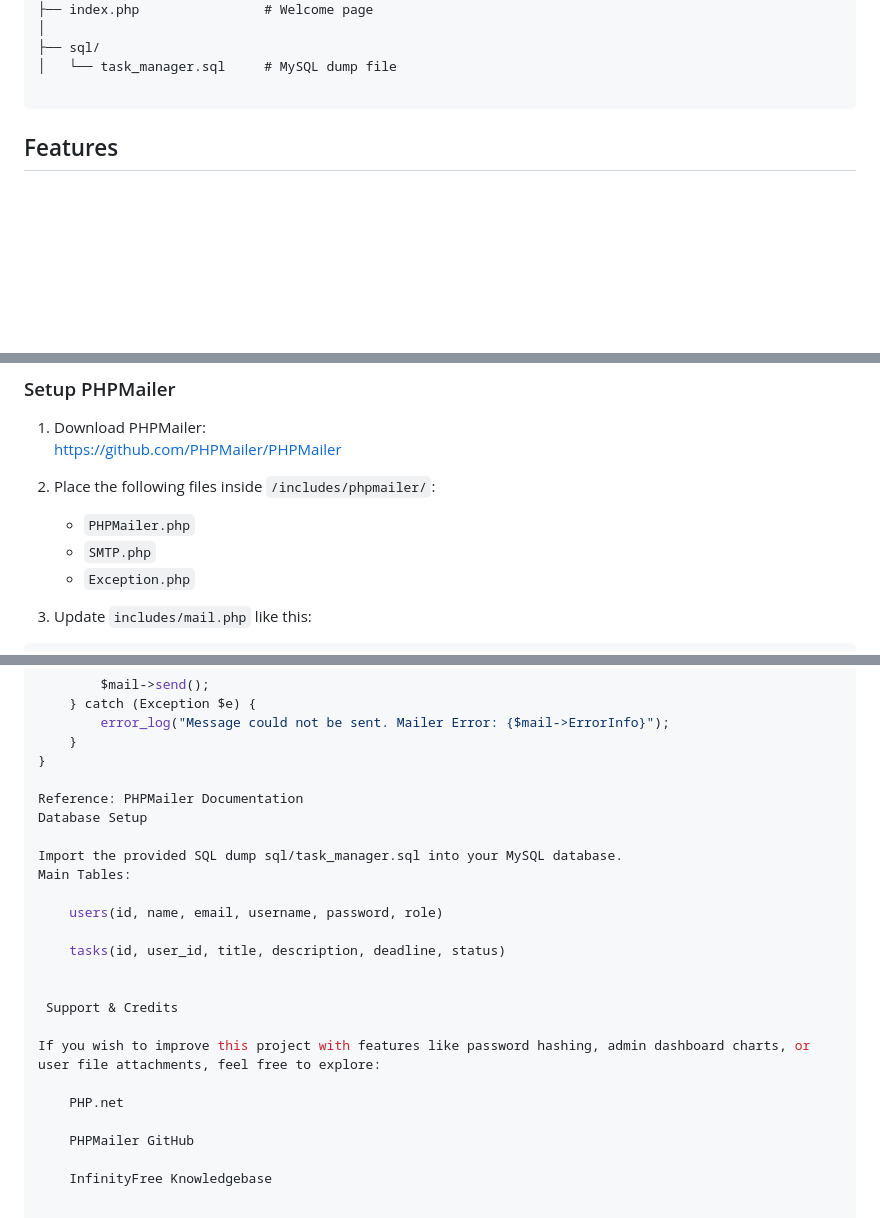
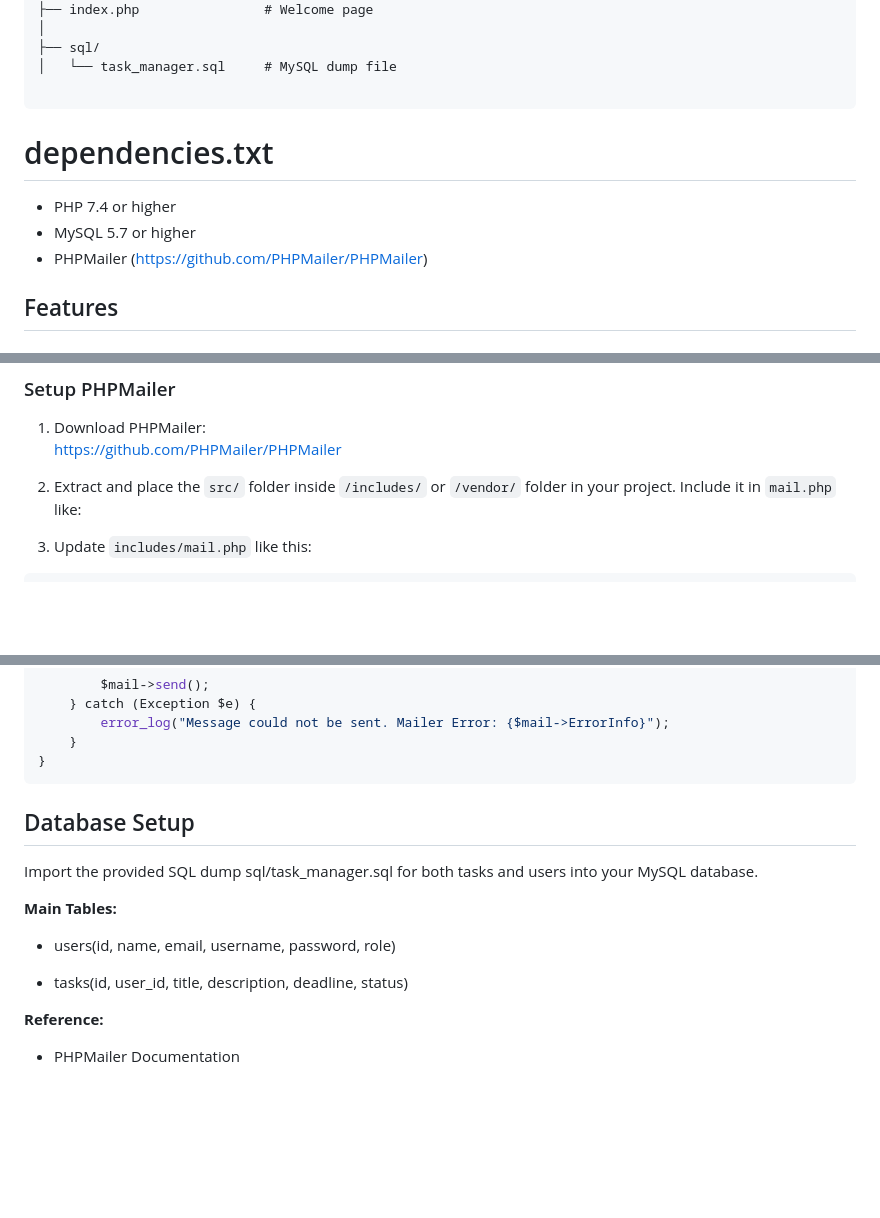
Before and after one commit to Shwar/task-manager, a Markdown page: README.md, 3 parts joined by grey strips. GitHub-like rendering; blank space fills up the shorter version.

````diff
--- a/README.md
+++ b/README.md
@@ -51,6 +51,11 @@ This is a **Task Management System** developed using **PHP**, **MySQL**, **CSS**
 │   └── task_manager.sql     # MySQL dump file
 
 ```
+# dependencies.txt
+
+- PHP 7.4 or higher
+- MySQL 5.7 or higher
+- PHPMailer (https://github.com/PHPMailer/PHPMailer)
 
 ##  Features
 
@@ -81,10 +86,9 @@ I used **PHPMailer** to send task assignment notifications.
 1. Download PHPMailer:
    [https://github.com/PHPMailer/PHPMailer](https://github.com/PHPMailer/PHPMailer)
 
-2. Place the following files inside `/includes/phpmailer/`:
-   - `PHPMailer.php`
-   - `SMTP.php`
-   - `Exception.php`
+2. Extract and place the `src/` folder inside `/includes/` or `/vendor/` folder in your project.
+   Include it in `mail.php` like:
+
 
 3. Update `includes/mail.php` like this:
 
@@ -117,24 +121,17 @@ function sendTaskEmail($to, $subject, $body) {
         error_log("Message could not be sent. Mailer Error: {$mail->ErrorInfo}");
     }
 }
+```
 
-Reference: PHPMailer Documentation
-Database Setup
+## Database Setup
 
-Import the provided SQL dump sql/task_manager.sql into your MySQL database.
-Main Tables:
+Import the provided SQL dump sql/task_manager.sql for both tasks and users into your MySQL database.
 
-    users(id, name, email, username, password, role)
+**Main Tables:**
 
-    tasks(id, user_id, title, description, deadline, status)
+   - users(id, name, email, username, password, role)
 
+ - tasks(id, user_id, title, description, deadline, status)
 
- Support & Credits
-
-If you wish to improve this project with features like password hashing, admin dashboard charts, or user file attachments, feel free to explore:
-
-    PHP.net
-
-    PHPMailer GitHub
-
-    InfinityFree Knowledgebase
+**Reference:**
+- PHPMailer Documentation
````
